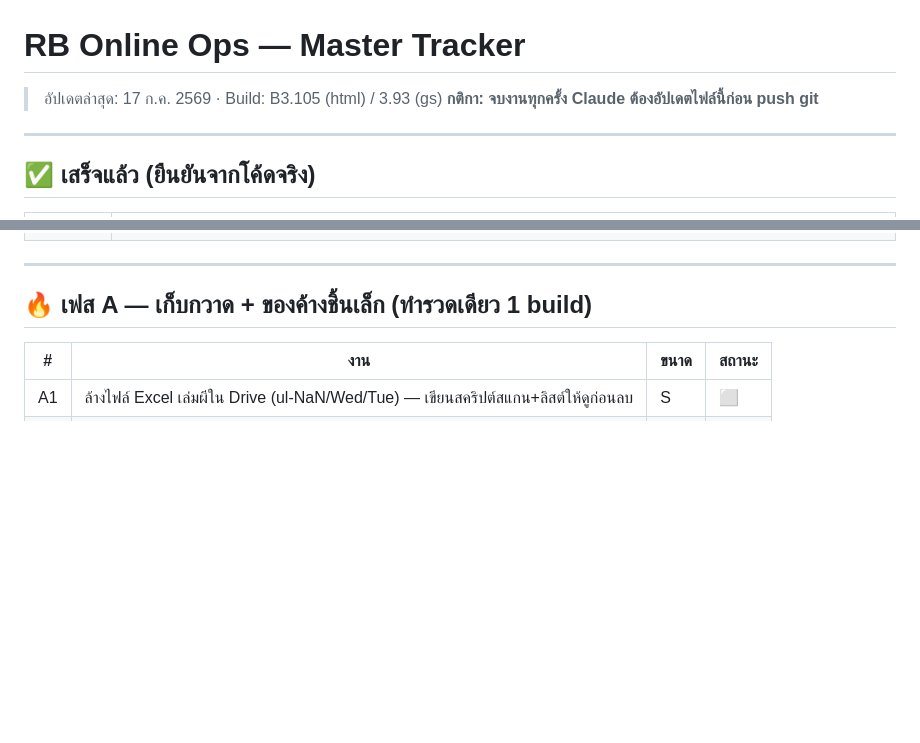
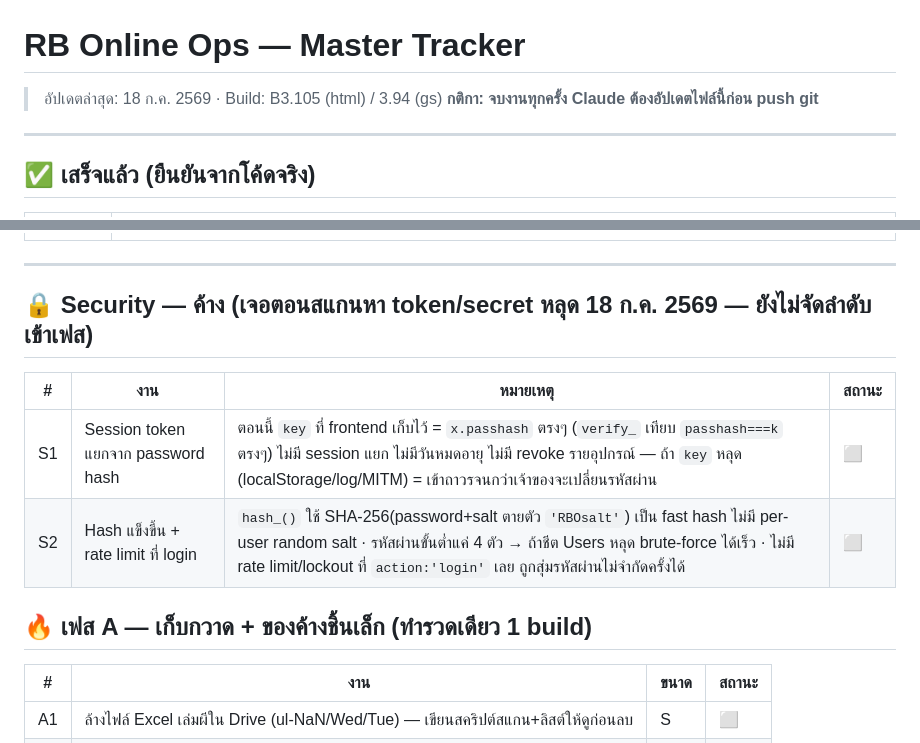
Before and after one commit to Luffy108269/rainbow-online-ops, a Markdown page: RB_Ops_Master_Tracker.md, 2 parts joined by grey strips. Drawn GitHub-style; blank space fills up the shorter version.

Commit message:
อัปเดต tracker: ปิดช่องโหว่ dbg=exp เสร็จ + เพิ่มงานค้าง security session token/hash

```diff
--- a/RB_Ops_Master_Tracker.md
+++ b/RB_Ops_Master_Tracker.md
@@ -1,5 +1,5 @@
 # RB Online Ops — Master Tracker
-> อัปเดตล่าสุด: 17 ก.ค. 2569 · Build: B3.105 (html) / 3.93 (gs)
+> อัปเดตล่าสุด: 18 ก.ค. 2569 · Build: B3.105 (html) / 3.94 (gs)
 > **กติกา: จบงานทุกครั้ง Claude ต้องอัปเดตไฟล์นี้ก่อน push git**
 
 ---
@@ -18,5 +19,11 @@
 
 ---
+
+## 🔒 Security — ค้าง (เจอตอนสแกนหา token/secret หลุด 18 ก.ค. 2569 — ยังไม่จัดลำดับเข้าเฟส)
+| # | งาน | หมายเหตุ | สถานะ |
+|---|---|---|---|
+| S1 | Session token แยกจาก password hash | ตอนนี้ `key` ที่ frontend เก็บไว้ = `x.passhash` ตรงๆ (`verify_` เทียบ `passhash===k` ตรงๆ) ไม่มี session แยก ไม่มีวันหมดอายุ ไม่มี revoke รายอุปกรณ์ — ถ้า `key` หลุด (localStorage/log/MITM) = เข้าถาวรจนกว่าเจ้าของจะเปลี่ยนรหัสผ่าน | ⬜ |
+| S2 | Hash แข็งขึ้น + rate limit ที่ login | `hash_()` ใช้ SHA-256(password+salt ตายตัว `'RBOsalt'`) เป็น fast hash ไม่มี per-user random salt · รหัสผ่านขั้นต่ำแค่ 4 ตัว → ถ้าชีต Users หลุด brute-force ได้เร็ว · ไม่มี rate limit/lockout ที่ `action:'login'` เลย ถูกสุ่มรหัสผ่านไม่จำกัดครั้งได้ | ⬜ |
 
 ## 🔥 เฟส A — เก็บกวาด + ของค้างชิ้นเล็ก (ทำรวดเดียว 1 build)
 | # | งาน | ขนาด | สถานะ |
```
Also changed, not shown: other parts of RB_Ops_Master_Tracker.md (+1 -0 lines).
